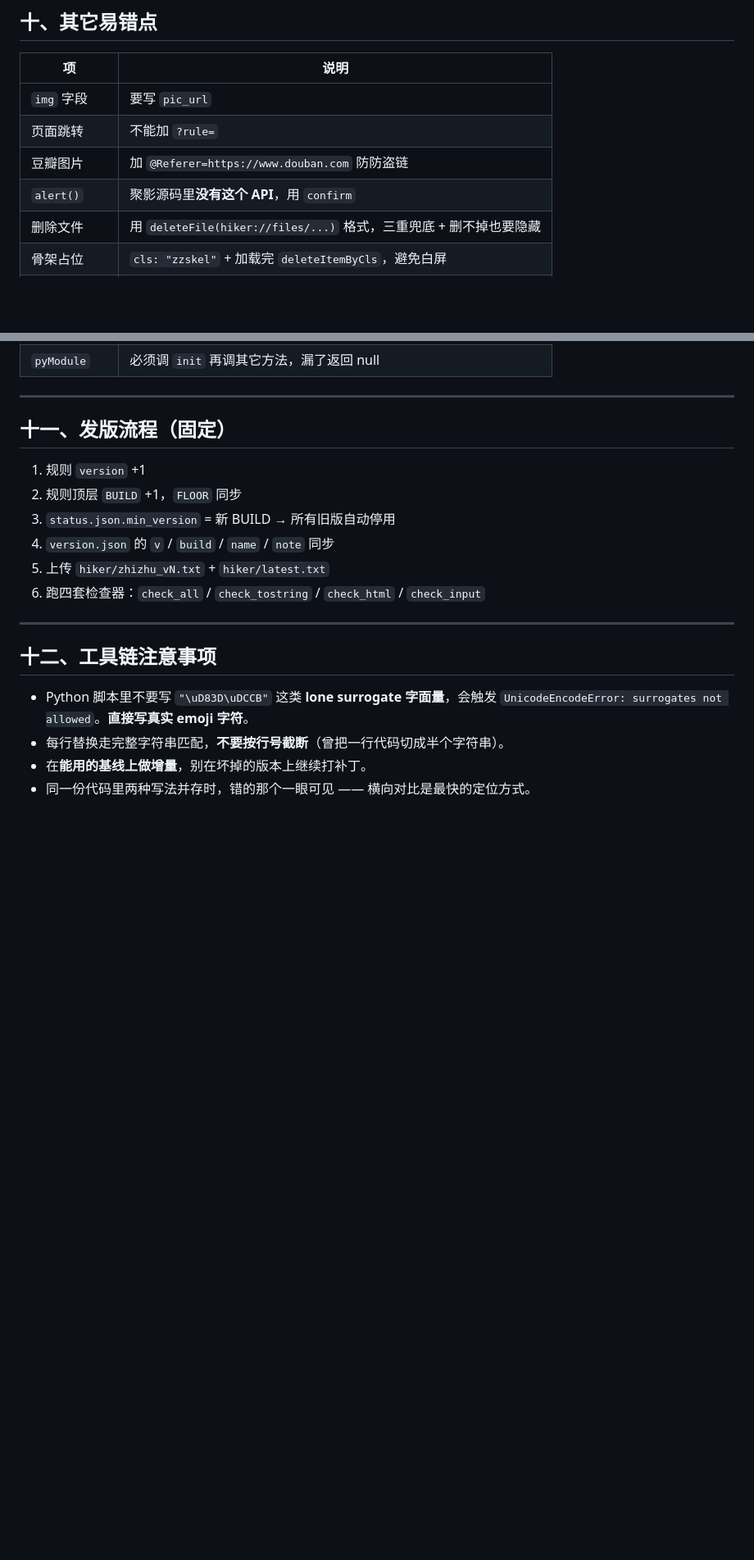
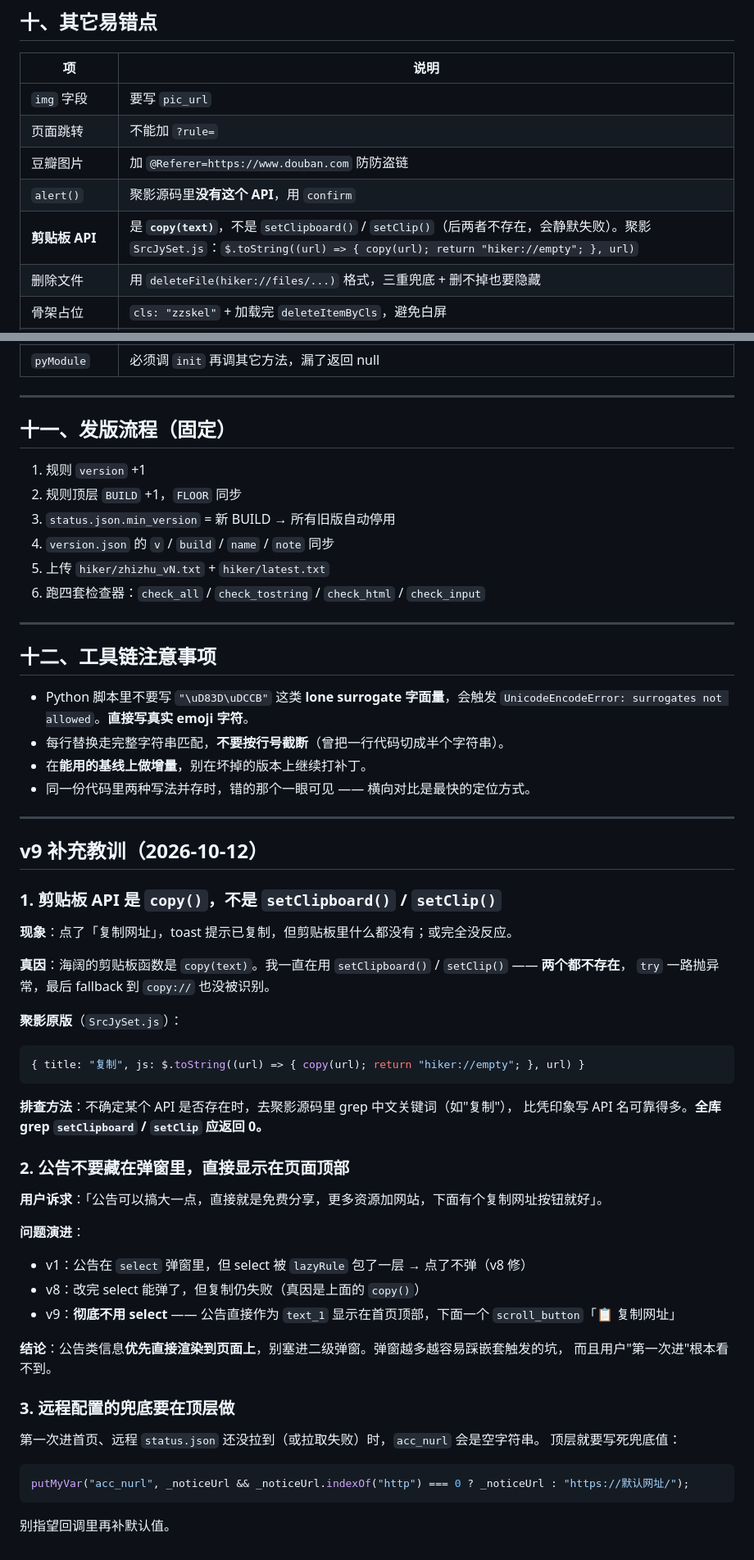
Before and after one commit to y249376764/yangmi2026, a Markdown page: hiker/海阔规则开发经验总结.md, 2 parts joined by grey strips. Shown at 82% size. Rendered like a GitHub page; blank space fills up the shorter version.

Commit message:
docs: 补充 v9 教训(copy API + 公告直接显示)

````diff
--- a/hiker/海阔规则开发经验总结.md
+++ b/hiker/海阔规则开发经验总结.md
@@ -248,6 +248,7 @@ if (mv > 0 && BUILD < mv) 停用;        // 不用 MY_RULE.version 比较
 | 页面跳转 | 不能加 `?rule=` |
 | 豆瓣图片 | 加 `@Referer=https://www.douban.com` 防防盗链 |
 | `alert()` | 聚影源码里**没有这个 API**，用 `confirm` |
+| **剪贴板 API** | 是 **`copy(text)`**，不是 `setClipboard()` / `setClip()`（后两者不存在，会静默失败）。聚影 `SrcJySet.js`：`$.toString((url) => { copy(url); return "hiker://empty"; }, url)` |
 | 删除文件 | 用 `deleteFile(hiker://files/...)` 格式，三重兜底 + 删不掉也要隐藏 |
 | 骨架占位 | `cls: "zzskel"` + 加载完 `deleteItemByCls`，避免白屏 |
 | PythonHiker | `runPy(path)` 只吃本地路径，远程 URL 必须先下载 |
@@ -273,3 +274,43 @@ if (mv > 0 && BUILD < mv) 停用;        // 不用 MY_RULE.version 比较
 - 每行替换走完整字符串匹配，**不要按行号截断**（曾把一行代码切成半个字符串）。
 - 在**能用的基线上做增量**，别在坏掉的版本上继续打补丁。
 - 同一份代码里两种写法并存时，错的那个一眼可见 —— 横向对比是最快的定位方式。
+
+---
+
+## v9 补充教训（2026-10-12）
+
+### 1. 剪贴板 API 是 `copy()`，不是 `setClipboard()` / `setClip()`
+
+**现象**：点了「复制网址」，toast 提示已复制，但剪贴板里什么都没有；或完全没反应。
+
+**真因**：海阔的剪贴板函数是 `copy(text)`。我一直在用 `setClipboard()` / `setClip()` —— **两个都不存在**，
+`try` 一路抛异常，最后 fallback 到 `copy://` 也没被识别。
+
+**聚影原版**（`SrcJySet.js`）：
+```js
+{ title: "复制", js: $.toString((url) => { copy(url); return "hiker://empty"; }, url) }
+```
+
+**排查方法**：不确定某个 API 是否存在时，去聚影源码里 grep 中文关键词（如"复制"），
+比凭印象写 API 名可靠得多。**全库 grep `setClipboard` / `setClip` 应返回 0。**
+
+### 2. 公告不要藏在弹窗里，直接显示在页面顶部
+
+**用户诉求**：「公告可以搞大一点，直接就是免费分享，更多资源加网站，下面有个复制网址按钮就好」。
+
+**问题演进**：
+- v1：公告在 `select` 弹窗里，但 select 被 `lazyRule` 包了一层 → 点了不弹（v8 修）
+- v8：改完 select 能弹了，但复制仍失败（真因是上面的 `copy()`）
+- v9：**彻底不用 select** —— 公告直接作为 `text_1` 显示在首页顶部，下面一个 `scroll_button`「📋 复制网址」
+
+**结论**：公告类信息**优先直接渲染到页面上**，别塞进二级弹窗。弹窗越多越容易踩嵌套触发的坑，
+而且用户"第一次进"根本看不到。
+
+### 3. 远程配置的兜底要在顶层做
+
+第一次进首页、远程 `status.json` 还没拉到（或拉取失败）时，`acc_nurl` 会是空字符串。
+顶层就要写死兜底值：
+```js
+putMyVar("acc_nurl", _noticeUrl && _noticeUrl.indexOf("http") === 0 ? _noticeUrl : "https://默认网址/");
+```
+别指望回调里再补默认值。
````
